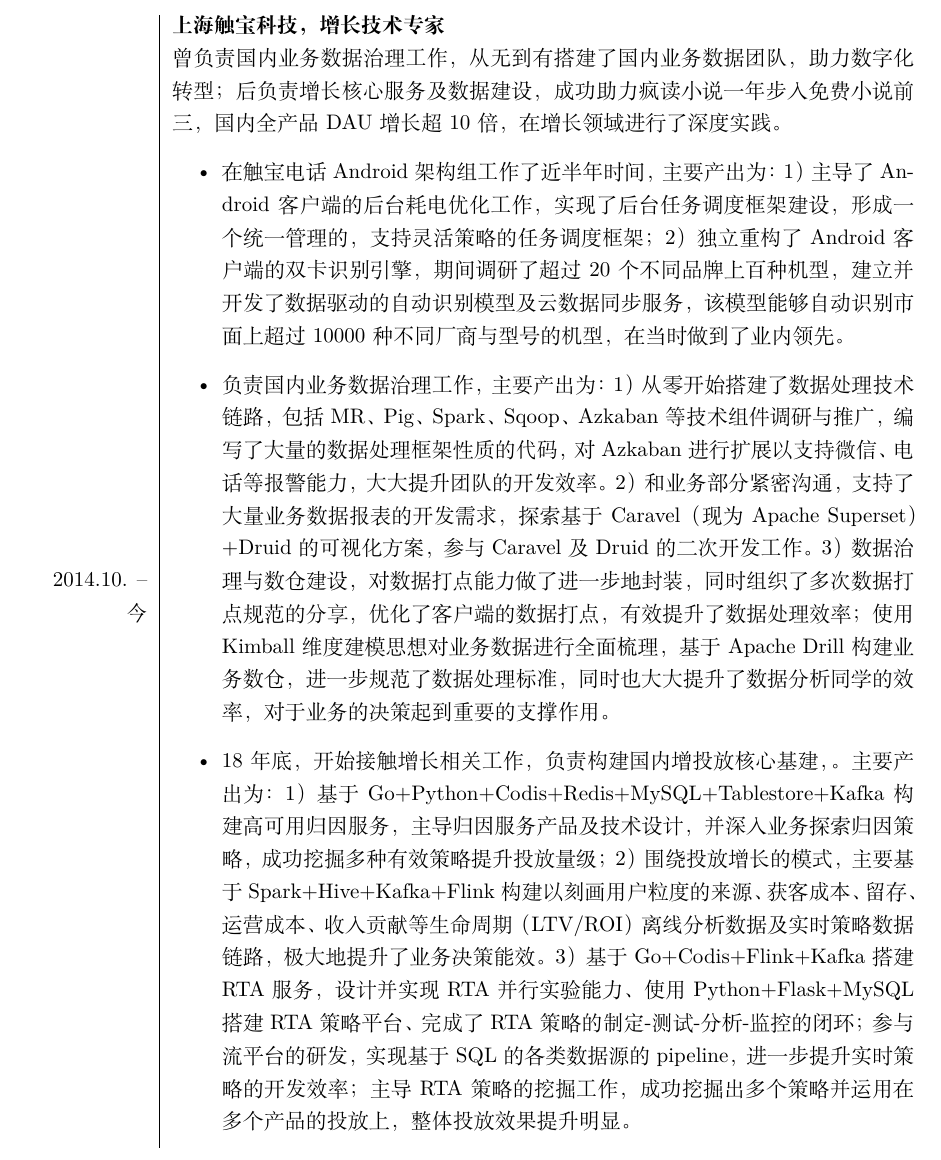
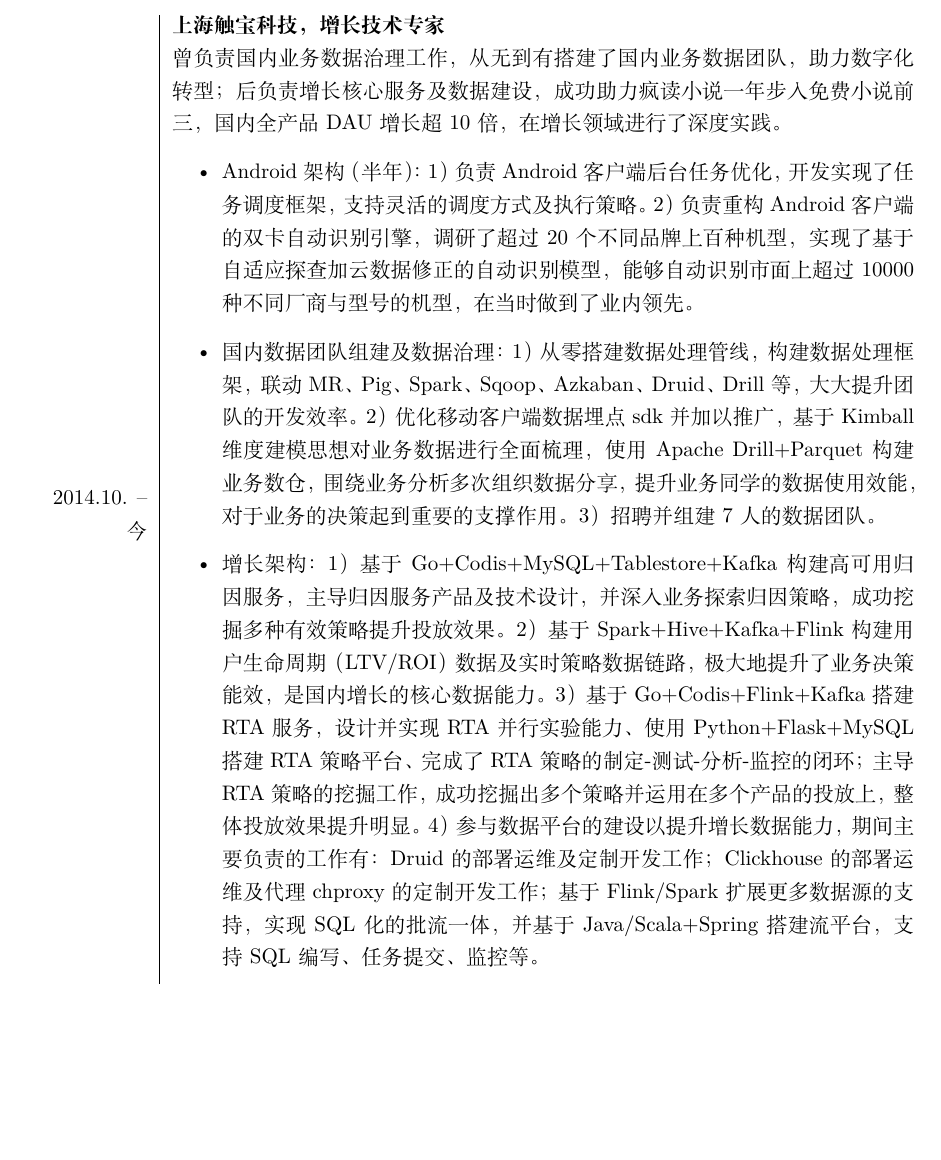
Before and after one commit to SimpleExpress/resume, a LaTeX document (CJM_CN.tex): part of page 2 of 3, cut so that both start at the same text, the shorter picture padded with empty space. Compiled offline with XeLaTeX.

Commit message:
opt resume

```diff
--- a/CJM_CN.tex
+++ b/CJM_CN.tex
@@ -76,9 +76,9 @@
         {\bf 上海触宝科技，增长技术专家} \\
         曾负责国内业务数据治理工作，从无到有搭建了国内业务数据团队，助力数字化转型；后负责增长核心服务及数据建设，成功助力疯读小说一年步入免费小说前三，国内全产品DAU增长超10倍，在增长领域进行了深度实践。
         \begin{itemize}
-            \item 在触宝电话Android架构组工作了近半年时间，主要产出为：1）主导了Android客户端的后台耗电优化工作，实现了后台任务调度框架建设，形成一个统一管理的，支持灵活策略的任务调度框架；2）独立重构了Android客户端的双卡识别引擎，期间调研了超过20个不同品牌上百种机型，建立并开发了数据驱动的自动识别模型及云数据同步服务，该模型能够自动识别市面上超过10000种不同厂商与型号的机型，在当时做到了业内领先。
-            \item 负责国内业务数据治理工作，主要产出为：1）从零开始搭建了数据处理技术链路，包括MR、Pig、Spark、Sqoop、Azkaban等技术组件调研与推广，编写了大量的数据处理框架性质的代码，对Azkaban进行扩展以支持微信、电话等报警能力，大大提升团队的开发效率。2）和业务部分紧密沟通，支持了大量业务数据报表的开发需求，探索基于Caravel（现为Apache Superset）+Druid的可视化方案，参与Caravel及Druid的二次开发工作。3）数据治理与数仓建设，对数据打点能力做了进一步地封装，同时组织了多次数据打点规范的分享，优化了客户端的数据打点，有效提升了数据处理效率；使用Kimball维度建模思想对业务数据进行全面梳理，基于Apache Drill构建业务数仓，进一步规范了数据处理标准，同时也大大提升了数据分析同学的效率，对于业务的决策起到重要的支撑作用。
-            \item 18年底，开始接触增长相关工作，负责构建国内增投放核心基建，。主要产出为：1）基于Go+Python+Codis+Redis+MySQL+Tablestore+Kafka构建高可用归因服务，主导归因服务产品及技术设计，并深入业务探索归因策略，成功挖掘多种有效策略提升投放量级；2）围绕投放增长的模式，主要基于Spark+Hive+Kafka+Flink构建以刻画用户粒度的来源、获客成本、留存、运营成本、收入贡献等生命周期（LTV/ROI）离线分析数据及实时策略数据链路，极大地提升了业务决策能效。3）基于Go+Codis+Flink+Kafka搭建RTA服务，设计并实现RTA并行实验能力、使用Python+Flask+MySQL搭建RTA策略平台、完成了RTA策略的制定-测试-分析-监控的闭环；参与流平台的研发，实现基于SQL的各类数据源的pipeline，进一步提升实时策略的开发效率；主导RTA策略的挖掘工作，成功挖掘出多个策略并运用在多个产品的投放上，整体投放效果提升明显。
+            \item Android架构（半年）：1）负责Android客户端后台任务优化，开发实现了任务调度框架，支持灵活的调度方式及执行策略。2）负责重构Android客户端的双卡自动识别引擎，调研了超过20个不同品牌上百种机型，实现了基于自适应探查加云数据修正的自动识别模型，能够自动识别市面上超过10000种不同厂商与型号的机型，在当时做到了业内领先。
+            \item 国内数据团队组建及数据治理：1）从零搭建数据处理管线，构建数据处理框架，联动MR、Pig、Spark、Sqoop、Azkaban、Druid、Drill等，大大提升团队的开发效率。2）优化移动客户端数据埋点sdk并加以推广，基于Kimball维度建模思想对业务数据进行全面梳理，使用Apache Drill+Parquet构建业务数仓，围绕业务分析多次组织数据分享，提升业务同学的数据使用效能，对于业务的决策起到重要的支撑作用。3）招聘并组建7人的数据团队。
+            \item 增长架构：1）基于Go+Codis+MySQL+Tablestore+Kafka构建高可用归因服务，主导归因服务产品及技术设计，并深入业务探索归因策略，成功挖掘多种有效策略提升投放效果。2）基于Spark+Hive+Kafka+Flink构建用户生命周期（LTV/ROI）数据及实时策略数据链路，极大地提升了业务决策能效，是国内增长的核心数据能力。3）基于Go+Codis+Flink+Kafka搭建RTA服务，设计并实现RTA并行实验能力、使用Python+Flask+MySQL搭建RTA策略平台、完成了RTA策略的制定-测试-分析-监控的闭环；主导RTA策略的挖掘工作，成功挖掘出多个策略并运用在多个产品的投放上，整体投放效果提升明显。4）参与数据平台的建设以提升增长数据能力，期间主要负责的工作有：Druid的部署运维及定制开发工作；Clickhouse的部署运维及代理chproxy的定制开发工作；基于Flink/Spark扩展更多数据源的支持，实现SQL化的批流一体，并基于Java/Scala+Spring搭建流平台，支持SQL编写、任务提交、监控等。
         \end{itemize}
 
     }
```
Also changed, not shown: CJM_CN.tex (2 more changed lines).
